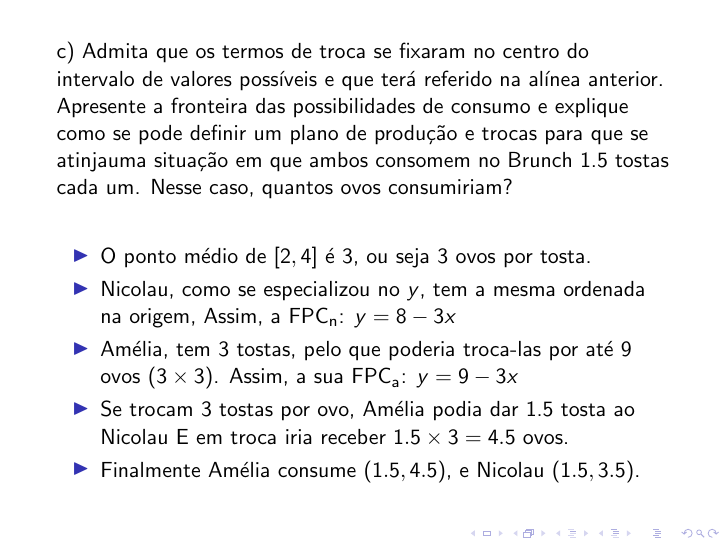
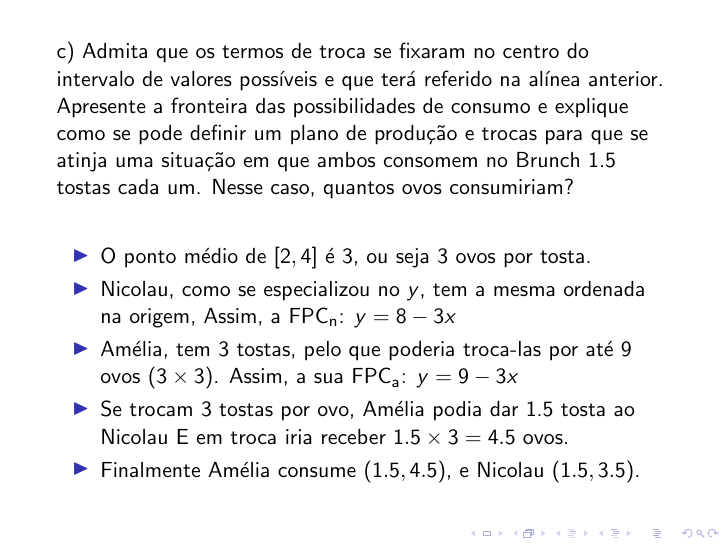
Before and after one commit to pfagandini/iscal_microeconomia, LaTeX slides (Pratica 1/main.tex): page 24 of 29 before the commit and page 24 of 30 after it. The pictures show the PDF file Pratica 1/main.pdf that the author committed with the source.

Commit message:
arranjar gralhas atinjauma e a ultima oracao

```diff
--- a/Pratica 1/main.tex
+++ b/Pratica 1/main.tex
@@ -1,4 +1,4 @@
-\documentclass{beamer}
+\documentclass[]{beamer}
 \usepackage{amsmath}
 \usepackage{amsfonts}
 %\usepackage[utf-8]{inputenc}
@@ -108,7 +108,7 @@ se especializar na preparação de ovos $(y)$.}
     c) Admita que os termos de troca se fixaram no centro do intervalo de valores
 possíveis e que terá referido na alínea anterior. Apresente a fronteira das
 possibilidades de consumo e explique como se pode definir um plano de
-produção e trocas para que se atinjauma situação em que ambos consomem no
+produção e trocas para que se atinja uma situação em que ambos consomem no
 Brunch 1.5 tostas cada um. Nesse caso, quantos ovos consumiriam?
 
 \vspace{0.25in}
```
Also changed, not shown: Pratica 1/main.pdf, Pratica 1/main_handout.pdf (added), Pratica 1/main.tex (2 more changed lines), 1 other file.
